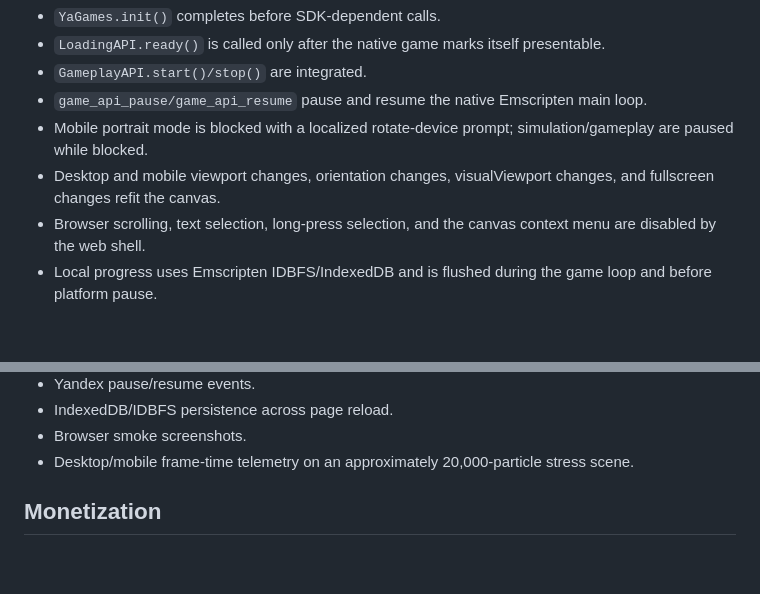
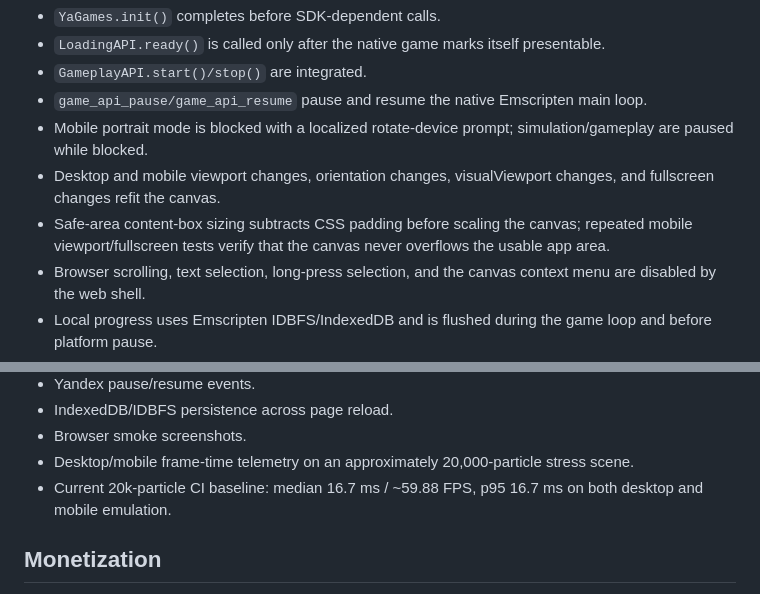
Before and after one commit to kalandos240/ThePowderToyWeb, a Markdown page: YANDEX_RELEASE.md, 2 parts joined by grey strips. Drawn GitHub-style; blank space fills up the shorter version.

Commit message:
Record mobile safe-area and stress validation

```diff
--- a/YANDEX_RELEASE.md
+++ b/YANDEX_RELEASE.md
@@ -19,6 +19,7 @@ This file is for the developer/release process only. It is not included in the g
 - `game_api_pause/game_api_resume` pause and resume the native Emscripten main loop.
 - Mobile portrait mode is blocked with a localized rotate-device prompt; simulation/gameplay are paused while blocked.
 - Desktop and mobile viewport changes, orientation changes, visualViewport changes, and fullscreen changes refit the canvas.
+- Safe-area content-box sizing subtracts CSS padding before scaling the canvas; repeated mobile viewport/fullscreen tests verify that the canvas never overflows the usable app area.
 - Browser scrolling, text selection, long-press selection, and the canvas context menu are disabled by the web shell.
 - Local progress uses Emscripten IDBFS/IndexedDB and is flushed during the game loop and before platform pause.
 - The Yandex build is pthread-free and does not require SharedArrayBuffer/cross-origin isolation.
@@ -43,6 +44,7 @@ The build workflow currently checks:
 - IndexedDB/IDBFS persistence across page reload.
 - Browser smoke screenshots.
 - Desktop/mobile frame-time telemetry on an approximately 20,000-particle stress scene.
+- Current 20k-particle CI baseline: median 16.7 ms / ~59.88 FPS, p95 16.7 ms on both desktop and mobile emulation.
 
 ## Monetization
 
```
